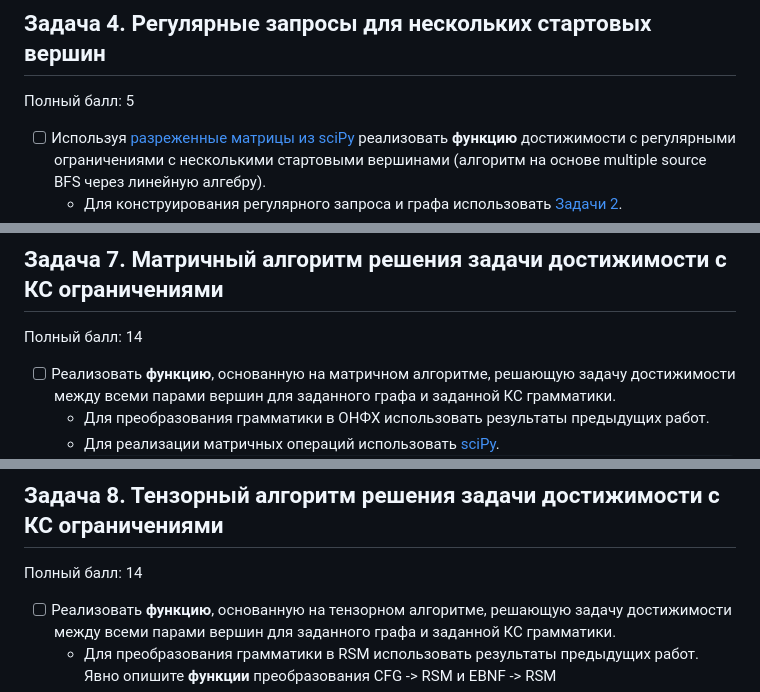
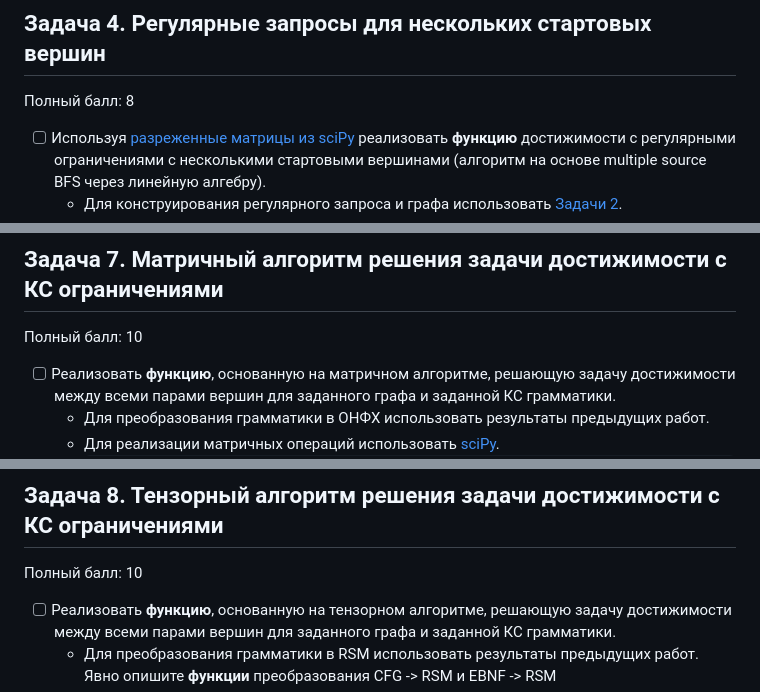
Before and after one commit to FormalLanguageConstrainedPathQuerying/formal-lang-course, a Markdown page: tasks.md, 3 parts joined by grey strips. GitHub-like rendering.

Commit message:
Update cost of tasks and remove bonus tasks

```diff
--- a/tasks.md
+++ b/tasks.md
@@ -86,7 +86,7 @@
 
 ## Задача 4. Регулярные запросы для нескольких стартовых вершин
 
-Полный балл: 5
+Полный балл: 8
 
 - [ ] Используя [разреженные матрицы из sciPy](https://docs.scipy.org/doc/scipy/reference/sparse.html) реализовать **функцию** достижимости с регулярными ограничениями с несколькими стартовыми вершинами (алгоритм на основе multiple source BFS через линейную алгебру).
   - Для конструирования регулярного запроса и графа использовать [Задачи 2](#задача-2-построение-детерминированного-конечного-автомата-по-регулярному-выражению-и-недетерминированного-конечного-автомата-по-графу).
@@ -180,7 +180,7 @@
 
 ## Задача 7. Матричный алгоритм решения задачи достижимости с КС ограничениями
 
-Полный балл: 14
+Полный балл: 10
 
 - [ ] Реализовать **функцию**, основанную на матричном алгоритме, решающую задачу достижимости между всеми парами вершин для заданного графа и заданной КС грамматики.
   - Для преобразования грамматики в ОНФХ использовать результаты предыдущих работ.
@@ -198,7 +198,7 @@
 
 ## Задача 8. Тензорный алгоритм решения задачи достижимости с КС ограничениями
 
-Полный балл: 14
+Полный балл: 10
 
 - [ ] Реализовать **функцию**, основанную на тензорном алгоритме, решающую задачу достижимости между всеми парами вершин для заданного графа и заданной КС грамматики.
   - Для преобразования грамматики в RSM использовать результаты предыдущих работ. Явно опишите **функции** преобразования CFG -> RSM и EBNF -> RSM
```
Also changed, not shown: other parts of tasks.md (+5 -5 lines), tasks_bonus.md (deleted, +0 -103 lines).
